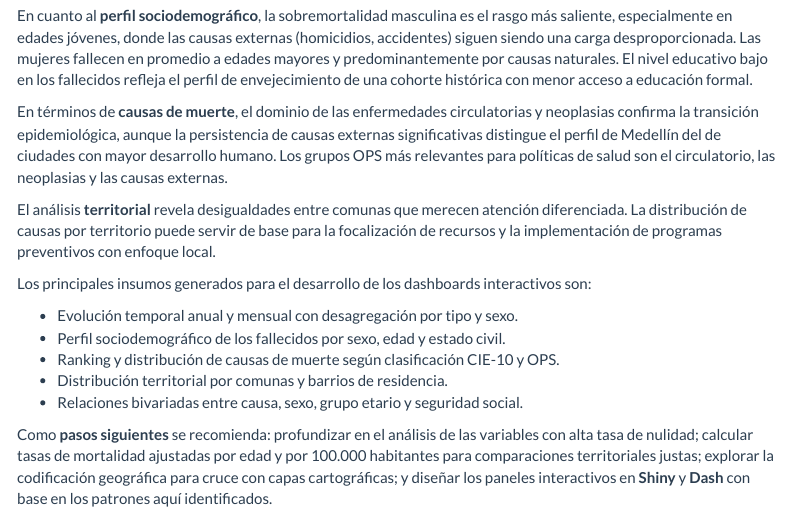
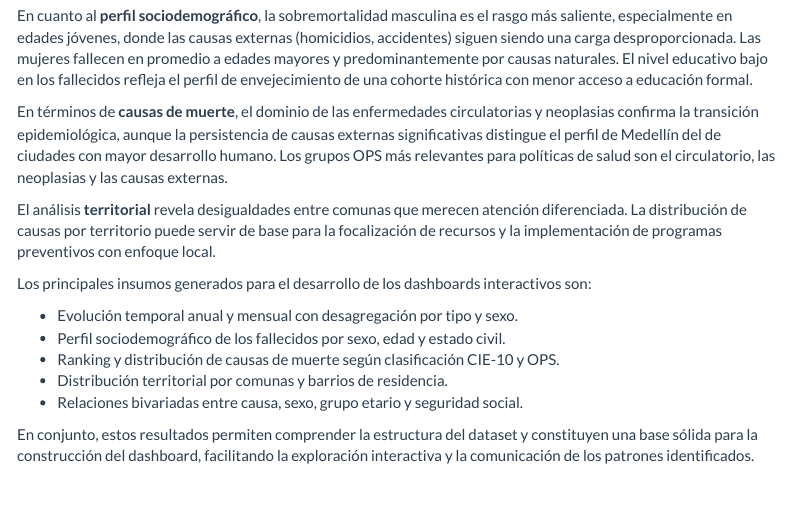
Before and after one commit to RubenEsg/Causas_de_Defuncion_Medellin, an R Markdown document (eda/mortalidad_medellin.Rmd): the page in a window 1100 px wide, from 8670 px down. Rendered offline with R 4.5, knitr and Pandoc, with nearby package versions; some code elsewhere in the file could not run offline; menus at the side of the page are left out; long lines of code are wrapped.

Commit message:
actualizacion 2

```diff
--- a/eda/mortalidad_medellin.Rmd
+++ b/eda/mortalidad_medellin.Rmd
@@ -1978,9 +1978,4 @@ interactivos son:
 - Distribución territorial por comunas y barrios de residencia.
 - Relaciones bivariadas entre causa, sexo, grupo etario y seguridad social.
 
-Como **pasos siguientes** se recomienda: profundizar en el análisis de las
-variables con alta tasa de nulidad; calcular tasas de mortalidad ajustadas por
-edad y por 100.000 habitantes para comparaciones territoriales justas; explorar
-la codificación geográfica para cruce con capas cartográficas; y diseñar los
-paneles interactivos en **Shiny** y **Dash** con base en los patrones aquí
-identificados.
+En conjunto, estos resultados permiten comprender la estructura del dataset y constituyen una base sólida para la construcción del dashboard, facilitando la exploración interactiva y la comunicación de los patrones identificados.
```
Also changed, not shown: eda/mortalidad_medellin.html.
